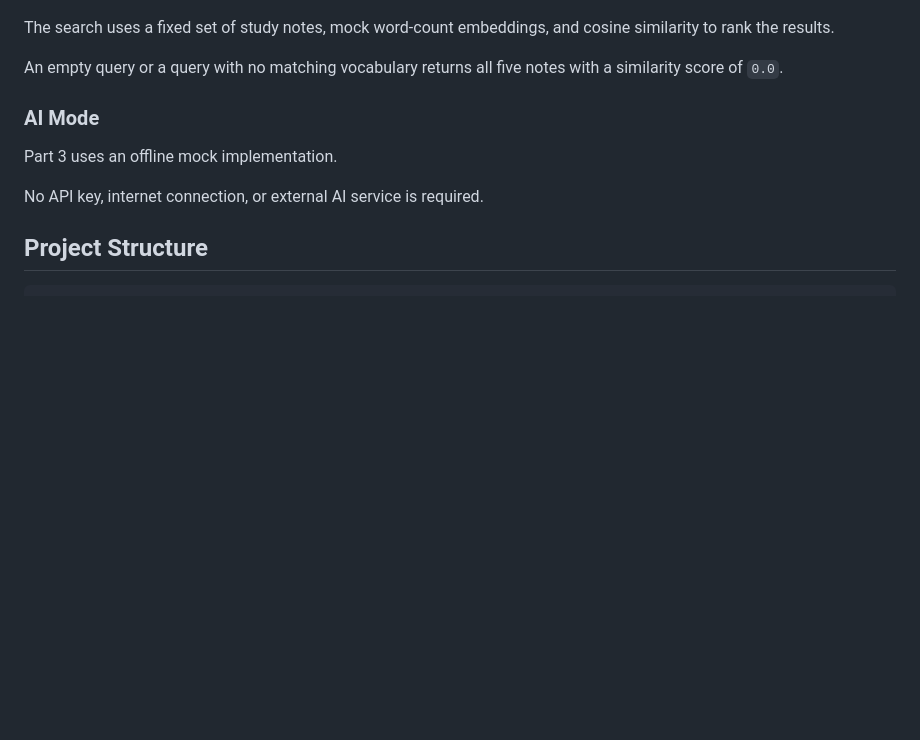
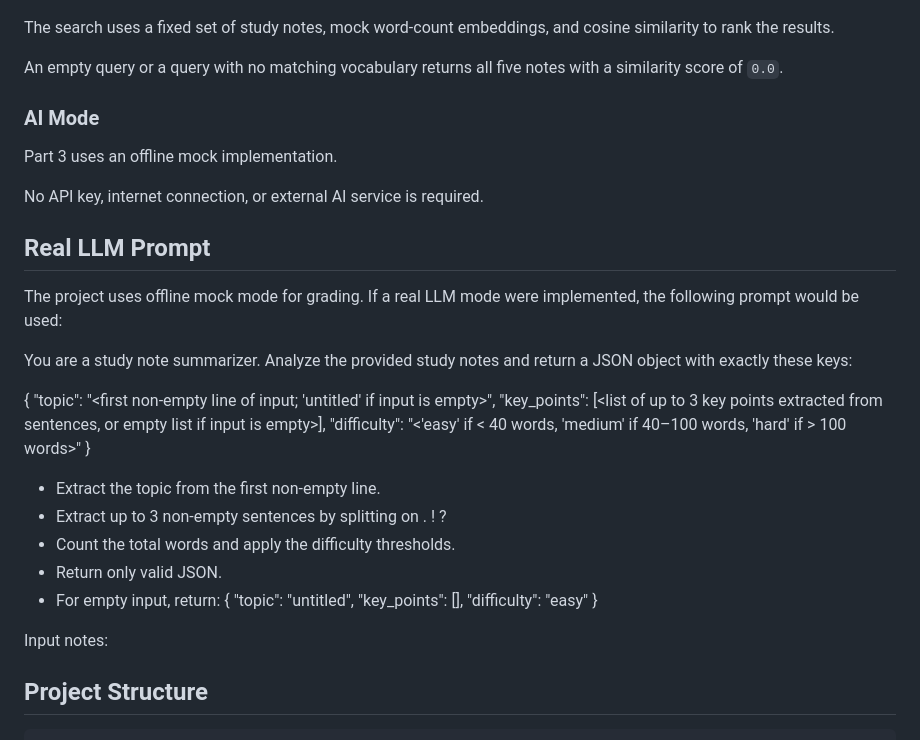
Before and after one commit to Soumya26-hub/studytrack, a Markdown page: README.md, the part around the change. Drawn GitHub-style; blank space fills up the shorter version.

Commit message:
docs: document real LLM prompt

````diff
--- a/README.md
+++ b/README.md
@@ -150,6 +150,34 @@ Part 3 uses an offline mock implementation.
 
 No API key, internet connection, or external AI service is required.
 
+## Real LLM Prompt
+
+The project uses offline mock mode for grading. If a real LLM mode were
+implemented, the following prompt would be used:
+
+You are a study note summarizer. Analyze the provided study notes and return
+a JSON object with exactly these keys:
+
+{
+  "topic": "<first non-empty line of input; 'untitled' if input is empty>",
+  "key_points": [<list of up to 3 key points extracted from sentences, or empty list if input is empty>],
+  "difficulty": "<'easy' if < 40 words, 'medium' if 40–100 words, 'hard' if > 100 words>"
+}
+
+- Extract the topic from the first non-empty line.
+- Extract up to 3 non-empty sentences by splitting on . ! ?
+- Count the total words and apply the difficulty thresholds.
+- Return only valid JSON.
+- For empty input, return:
+  {
+    "topic": "untitled",
+    "key_points": [],
+    "difficulty": "easy"
+  }
+
+Input notes:
+<raw study notes>
+
 ## Project Structure
 
 ```text
````
